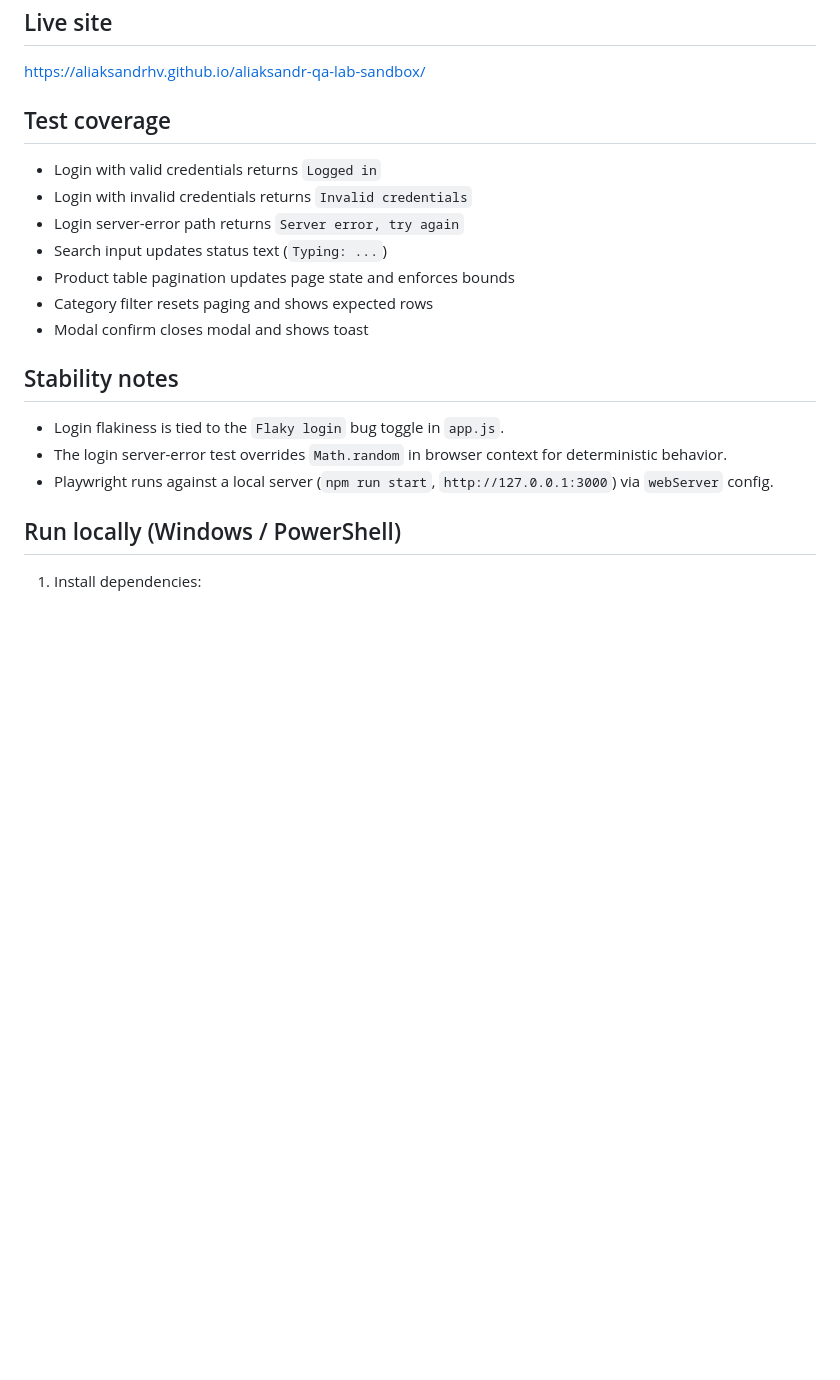
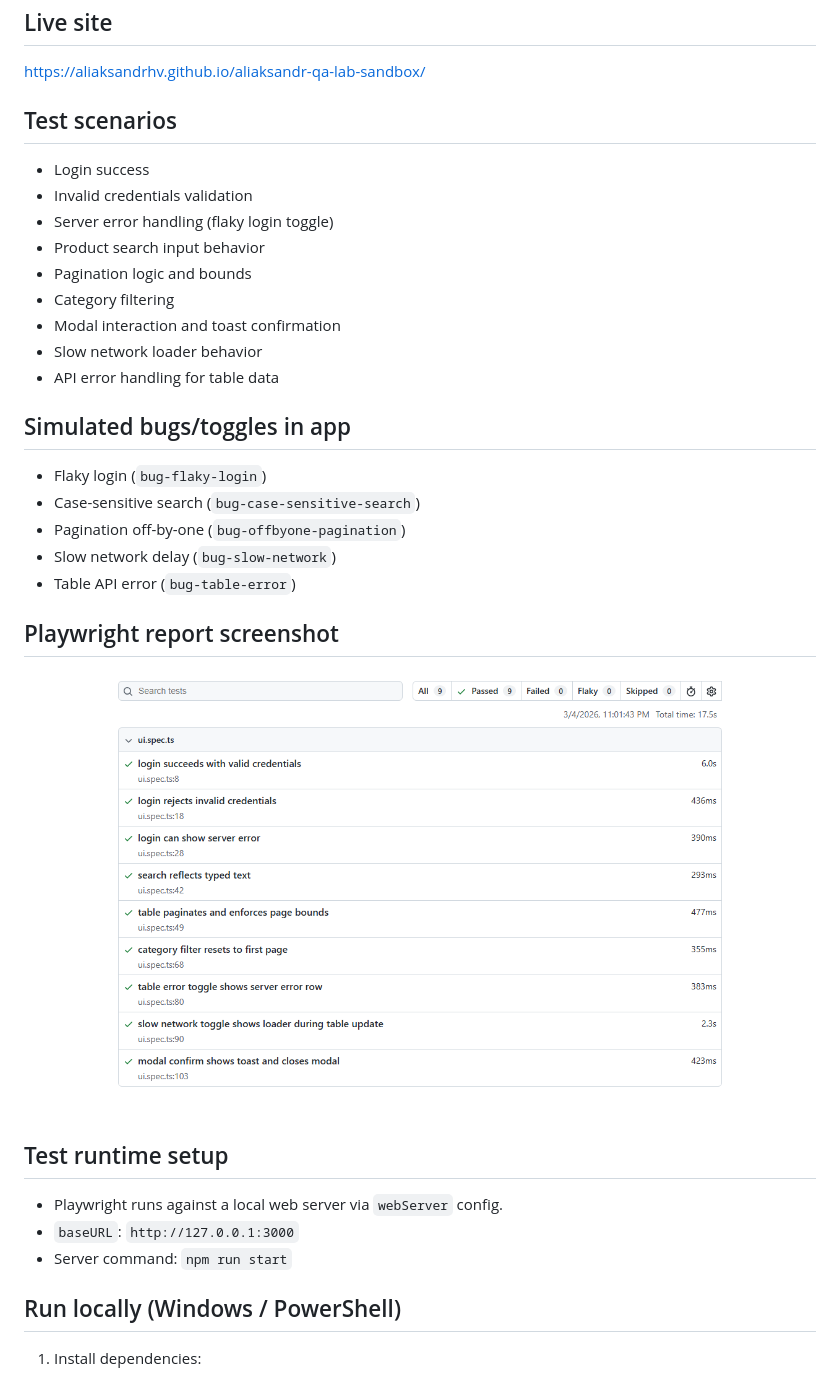
Before and after one commit to AliaksandrHv/aliaksandr-qa-lab-sandbox, a Markdown page: README.md, the part around the change. Drawn GitHub-style; pictures changed too: docs/playwright-report.png (added); blank space fills up the shorter version.

Commit message:
Improve README and add Playwright report screenshot

```diff
--- a/README.md
+++ b/README.md
@@ -12,19 +12,31 @@ A small QA sandbox using **Playwright** + **GitHub Actions**.
 ## Live site
 https://aliaksandrhv.github.io/aliaksandr-qa-lab-sandbox/
 
-## Test coverage
-- Login with valid credentials returns `Logged in`
-- Login with invalid credentials returns `Invalid credentials`
-- Login server-error path returns `Server error, try again`
-- Search input updates status text (`Typing: ...`)
-- Product table pagination updates page state and enforces bounds
-- Category filter resets paging and shows expected rows
-- Modal confirm closes modal and shows toast
+## Test scenarios
+- Login success
+- Invalid credentials validation
+- Server error handling (flaky login toggle)
+- Product search input behavior
+- Pagination logic and bounds
+- Category filtering
+- Modal interaction and toast confirmation
+- Slow network loader behavior
+- API error handling for table data
 
-## Stability notes
-- Login flakiness is tied to the `Flaky login` bug toggle in `app.js`.
-- The login server-error test overrides `Math.random` in browser context for deterministic behavior.
-- Playwright runs against a local server (`npm run start`, `http://127.0.0.1:3000`) via `webServer` config.
+## Simulated bugs/toggles in app
+- Flaky login (`bug-flaky-login`)
+- Case-sensitive search (`bug-case-sensitive-search`)
+- Pagination off-by-one (`bug-offbyone-pagination`)
+- Slow network delay (`bug-slow-network`)
+- Table API error (`bug-table-error`)
+
+## Playwright report screenshot
+![Playwright HTML report example](docs/playwright-report.png)
+
+## Test runtime setup
+- Playwright runs against a local web server via `webServer` config.
+- `baseURL`: `http://127.0.0.1:3000`
+- Server command: `npm run start`
 
 ## Run locally (Windows / PowerShell)
 1) Install dependencies:
```
